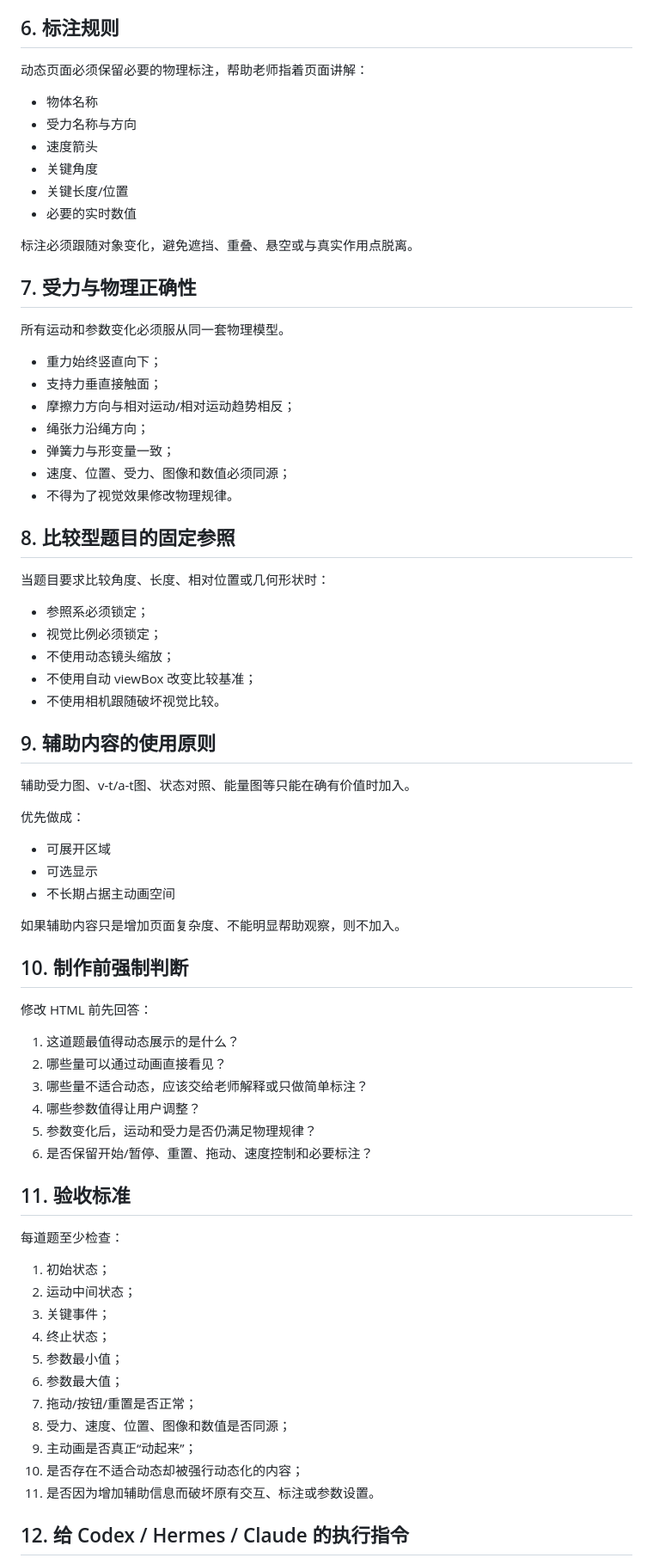
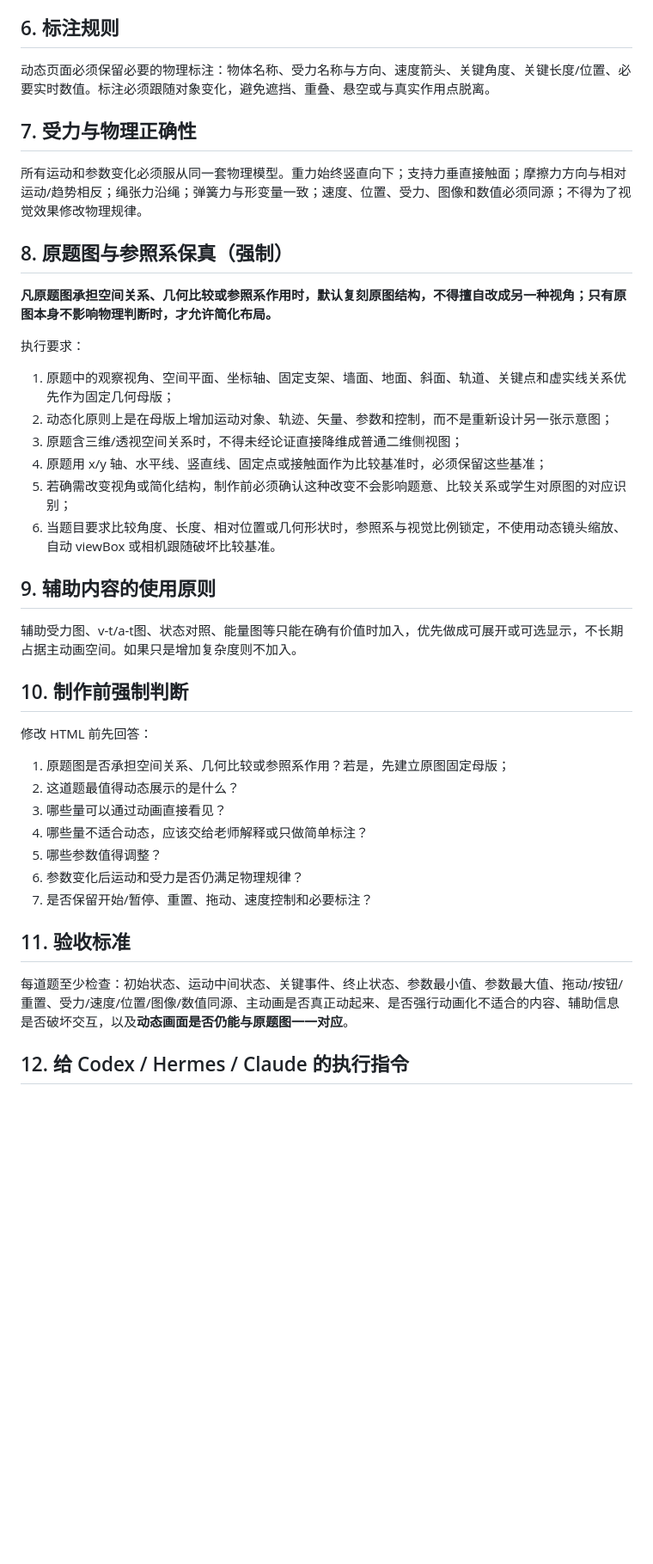
Before and after one commit to shanwenwen239-alt/physics-visual, a Markdown page: PHYSICS_VISUAL_EXPRESSION_RULES.md, the part around one of its changes. Shown at 86% size. Drawn GitHub-style; blank space fills up the shorter version.

Commit message:
rules: preserve original figure when geometry or reference frame matters

```diff
--- a/PHYSICS_VISUAL_EXPRESSION_RULES.md
+++ b/PHYSICS_VISUAL_EXPRESSION_RULES.md
@@ -89,77 +35,44 @@
 
 ## 6. 标注规则
 
-动态页面必须保留必要的物理标注，帮助老师指着页面讲解：
-
-- 物体名称
-- 受力名称与方向
-- 速度箭头
-- 关键角度
-- 关键长度/位置
-- 必要的实时数值
-
-标注必须跟随对象变化，避免遮挡、重叠、悬空或与真实作用点脱离。
+动态页面必须保留必要的物理标注：物体名称、受力名称与方向、速度箭头、关键角度、关键长度/位置、必要实时数值。标注必须跟随对象变化，避免遮挡、重叠、悬空或与真实作用点脱离。
 
 ## 7. 受力与物理正确性
 
-所有运动和参数变化必须服从同一套物理模型。
+所有运动和参数变化必须服从同一套物理模型。重力始终竖直向下；支持力垂直接触面；摩擦力方向与相对运动/趋势相反；绳张力沿绳；弹簧力与形变量一致；速度、位置、受力、图像和数值必须同源；不得为了视觉效果修改物理规律。
 
-- 重力始终竖直向下；
-- 支持力垂直接触面；
-- 摩擦力方向与相对运动/相对运动趋势相反；
-- 绳张力沿绳方向；
-- 弹簧力与形变量一致；
-- 速度、位置、受力、图像和数值必须同源；
-- 不得为了视觉效果修改物理规律。
+## 8. 原题图与参照系保真（强制）
 
-## 8. 比较型题目的固定参照
+**凡原题图承担空间关系、几何比较或参照系作用时，默认复刻原图结构，不得擅自改成另一种视角；只有原图本身不影响物理判断时，才允许简化布局。**
 
-当题目要求比较角度、长度、相对位置或几何形状时：
+执行要求：
 
-- 参照系必须锁定；
-- 视觉比例必须锁定；
-- 不使用动态镜头缩放；
-- 不使用自动 viewBox 改变比较基准；
-- 不使用相机跟随破坏视觉比较。
+1. 原题中的观察视角、空间平面、坐标轴、固定支架、墙面、地面、斜面、轨道、关键点和虚实线关系优先作为固定几何母版；
+2. 动态化原则上是在母版上增加运动对象、轨迹、矢量、参数和控制，而不是重新设计另一张示意图；
+3. 原题含三维/透视空间关系时，不得未经论证直接降维成普通二维侧视图；
+4. 原题用 x/y 轴、水平线、竖直线、固定点或接触面作为比较基准时，必须保留这些基准；
+5. 若确需改变视角或简化结构，制作前必须确认这种改变不会影响题意、比较关系或学生对原图的对应识别；
+6. 当题目要求比较角度、长度、相对位置或几何形状时，参照系与视觉比例锁定，不使用动态镜头缩放、自动 viewBox 或相机跟随破坏比较基准。
 
 ## 9. 辅助内容的使用原则
 
-辅助受力图、v-t/a-t图、状态对照、能量图等只能在确有价值时加入。
-
-优先做成：
-
-- 可展开区域
-- 可选显示
-- 不长期占据主动画空间
-
-如果辅助内容只是增加页面复杂度、不能明显帮助观察，则不加入。
+辅助受力图、v-t/a-t图、状态对照、能量图等只能在确有价值时加入，优先做成可展开或可选显示，不长期占据主动画空间。如果只是增加复杂度则不加入。
 
 ## 10. 制作前强制判断
 
 修改 HTML 前先回答：
 
-1. 这道题最值得动态展示的是什么？
-2. 哪些量可以通过动画直接看见？
-3. 哪些量不适合动态，应该交给老师解释或只做简单标注？
-4. 哪些参数值得让用户调整？
-5. 参数变化后，运动和受力是否仍满足物理规律？
-6. 是否保留开始/暂停、重置、拖动、速度控制和必要标注？
+1. 原题图是否承担空间关系、几何比较或参照系作用？若是，先建立原图固定母版；
+2. 这道题最值得动态展示的是什么？
+3. 哪些量可以通过动画直接看见？
+4. 哪些量不适合动态，应该交给老师解释或只做简单标注？
+5. 哪些参数值得调整？
+6. 参数变化后运动和受力是否仍满足物理规律？
+7. 是否保留开始/暂停、重置、拖动、速度控制和必要标注？
 
 ## 11. 验收标准
 
-每道题至少检查：
-
-1. 初始状态；
-2. 运动中间状态；
-3. 关键事件；
-4. 终止状态；
-5. 参数最小值；
-6. 参数最大值；
-7. 拖动/按钮/重置是否正常；
-8. 受力、速度、位置、图像和数值是否同源；
-9. 主动画是否真正“动起来”；
-10. 是否存在不适合动态却被强行动态化的内容；
-11. 是否因为增加辅助信息而破坏原有交互、标注或参数设置。
+每道题至少检查：初始状态、运动中间状态、关键事件、终止状态、参数最小值、参数最大值、拖动/按钮/重置、受力/速度/位置/图像/数值同源、主动画是否真正动起来、是否强行动画化不适合的内容、辅助信息是否破坏交互，以及**动态画面是否仍能与原题图一一对应**。
 
 ## 12. 给 Codex / Hermes / Claude 的执行指令
 
```
Also changed, not shown: other parts of PHYSICS_VISUAL_EXPRESSION_RULES.md (+5 -59 lines).
